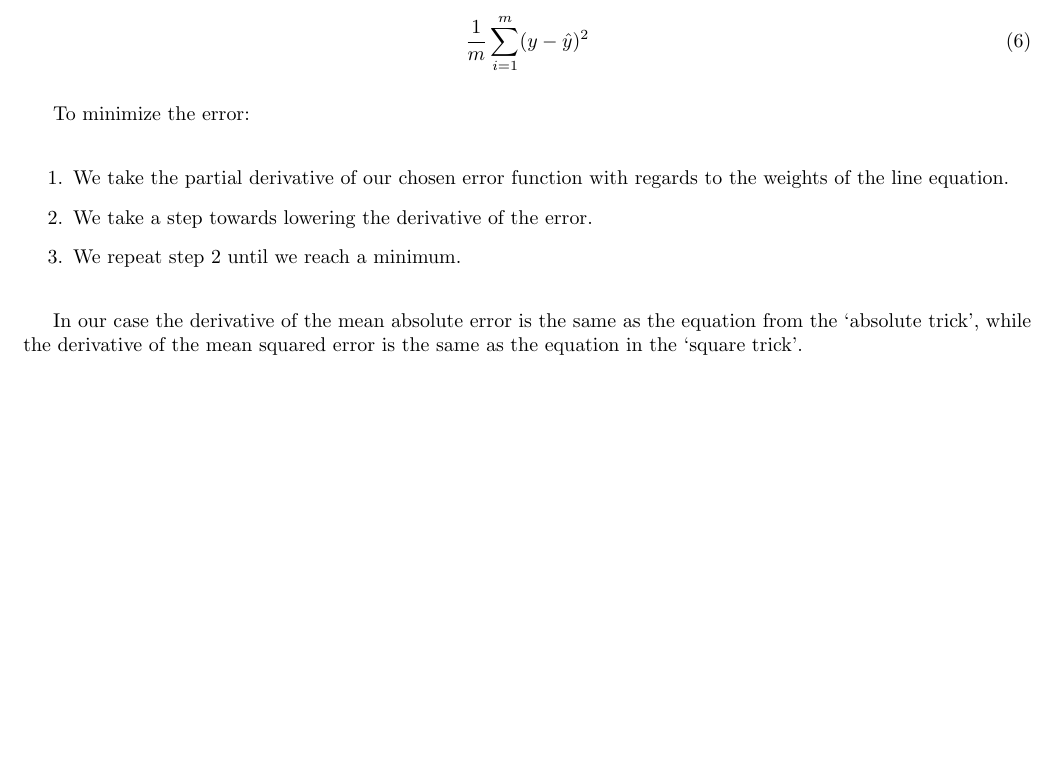
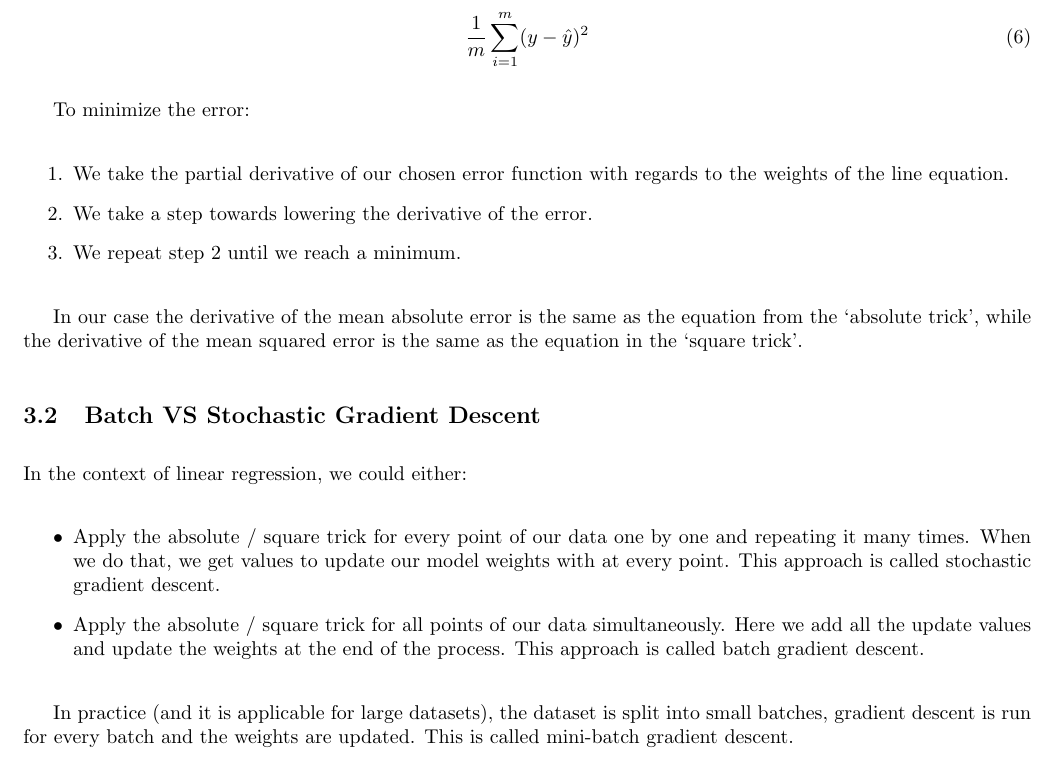
Before and after one commit to rossrco/lectures, a LaTeX document (udacity/machine_learning.tex): part of page 5 of 5, cut so that both start at the same text, the shorter picture padded with empty space. Compiled offline with pdfLaTeX.

Commit message:
add batch gradient descent

```diff
--- a/udacity/machine_learning.tex
+++ b/udacity/machine_learning.tex
@@ -176,4 +176,14 @@ To minimize the error:
 
 In our case the derivative of the mean absolute error is the same as the equation from the ‘absolute trick’, while the derivative of the mean squared error is the same as the equation in the ‘square trick’.
 
+\subsection{Batch VS Stochastic Gradient Descent}
+In the context of linear regression, we could either:
+
+\begin{itemize}
+  \item Apply the absolute / square trick for every point of our data one by one and repeating it many times. When we do that, we get values to update our model weights with at every point. This approach is called stochastic gradient descent.
+  \item Apply the absolute / square trick for all points of our data simultaneously. Here we add all the update values and update the weights at the end of the process. This approach is called batch gradient descent.
+\end{itemize}
+
+In practice (and it is applicable for large datasets), the dataset is split into small batches, gradient descent is run for every batch and the weights are updated. This is called mini-batch gradient descent.
+
 \end{document}
```
